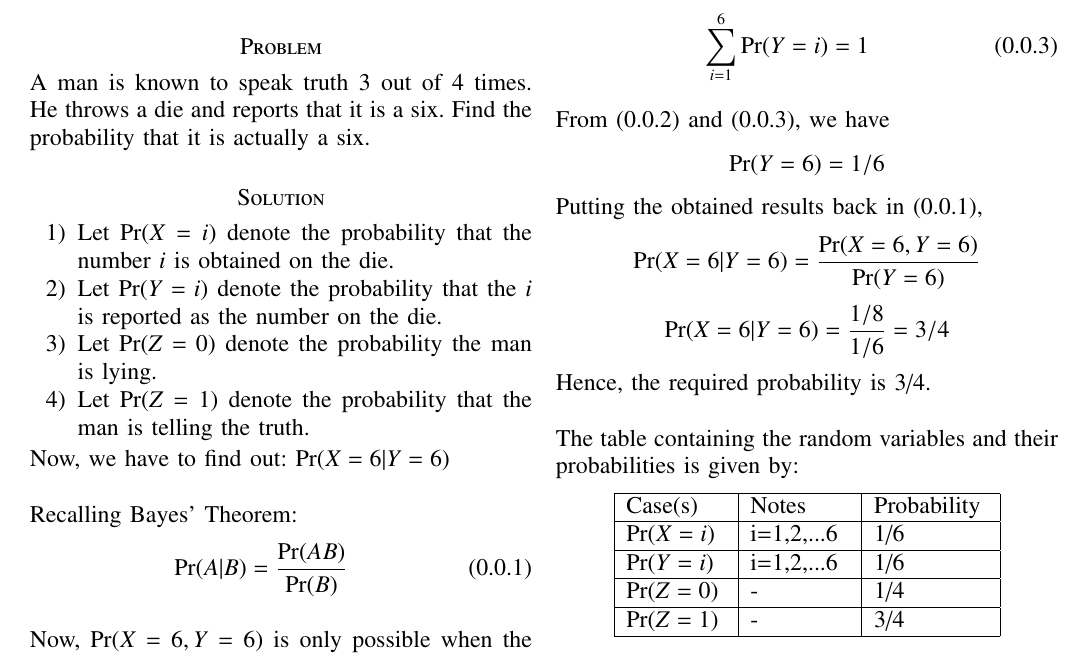
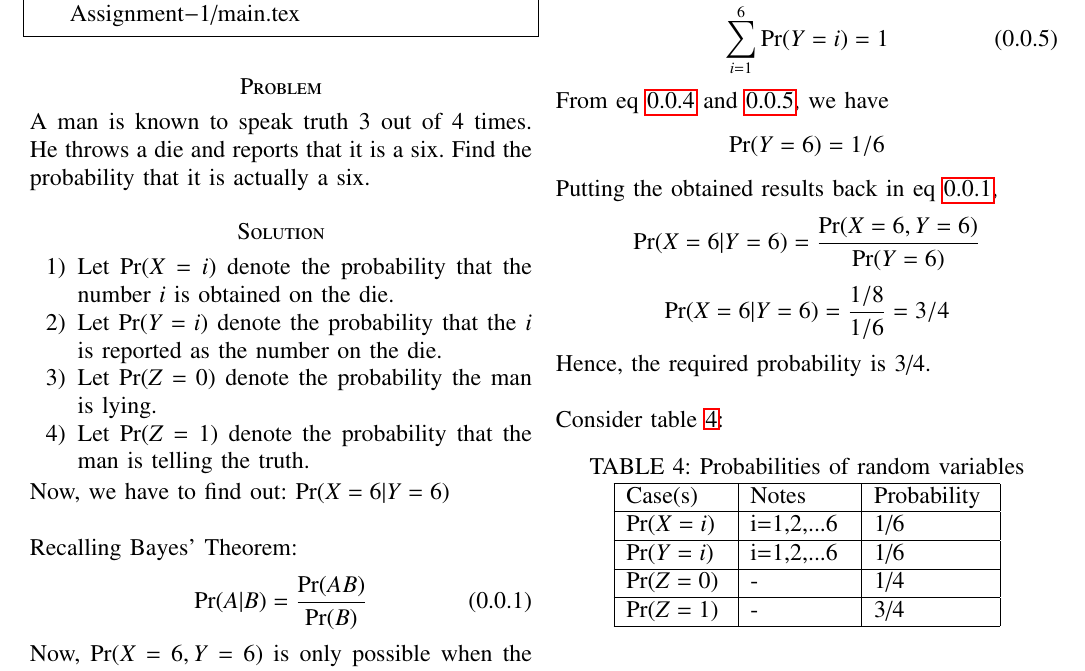
Before and after one commit to MShah134/AI1103, a LaTeX problem sheet (Assignment-1/main.tex): part of the page, cut at the place of the change. Compiled offline with pdfLaTeX.

Commit message:
Update main.tex

```diff
--- a/Assignment-1/main.tex
+++ b/Assignment-1/main.tex
@@ -135,11 +135,11 @@ A man is known to speak truth 3 out of 4 times. He throws a die and reports that
 \end{enumerate}
 Now, we have to find out: $\Pr(X=6|Y=6)$
 \newline \newline Recalling Bayes' Theorem:
-\begin{eqnarray}
-   \Pr(A|B)=\frac{\Pr(AB)}{\Pr(B)}
-\end{eqnarray}
-\newline Now, $\Pr(X=6, Y=6)$ is only possible when the man is telling the truth (Z = 1) and the die rolls a six. (X = 6)
+\begin{align}
+\Pr(A|B)=\frac{\Pr(AB)}{\Pr(B)}
+\label{Bayes}
+\end{align}
+Now, $\Pr(X=6, Y=6)$ is only possible when the man is telling the truth (Z = 1) and the die rolls a six. (X = 6)
 \newline \newline $\Pr(X=6, Y=6)=\Pr(X=6, Z=1)$
 \newline These are independent events, hence by definition:
-$$\Pr(X=6, Z=1)=\Pr(X=6)\Pr(Z=1) $$
-$$\Pr(X=6, Z=1)=(1/6)\times (3/4)=1/8 $$
+\begin{align}
@@ -152,16 +156,19 @@ Hence, we have:
 $\forall$ $i,j \in \{ 1,2,3,4,5,6 \}$
 \newline \newline Also, since these are all disjoint cases whose union is 1, we also have:
-\begin{eqnarray}
+\begin{align}
     \sum_{i=1}^{6} \Pr(Y=i) = 1
-\end{eqnarray}
-\newline From (0.0.2) and (0.0.3), we have
+    \label{sum}
+\end{align}
+From eq \ref{equal} and \ref{sum}, we have
 $$ \Pr(Y=6) = 1/6 $$
-Putting the obtained results back in (0.0.1),
+Putting the obtained results back in eq \ref{Bayes},
 $$\Pr(X=6|Y=6) = \frac{\Pr(X=6, Y=6)}{\Pr(Y=6)} $$
 $$\Pr(X=6|Y=6) = \frac{1/8}{1/6} = 3/4$$
 Hence, the required probability is 3/4.
-\newline \newline The table containing the random variables and their probabilities is given by:
+\newline \newline Consider table \ref{table1}:
 \begin{center}
+\captionof{table}{Probabilities of random variables}
+\label{table1}
 \begin{tabular}{ |m{1.75cm}| m{1.75cm}| m{2cm} | }
 \hline
 Case(s) & Notes & Probability\\
```
Also changed, not shown: Assignment-1/main.tex (8 more changed lines).
